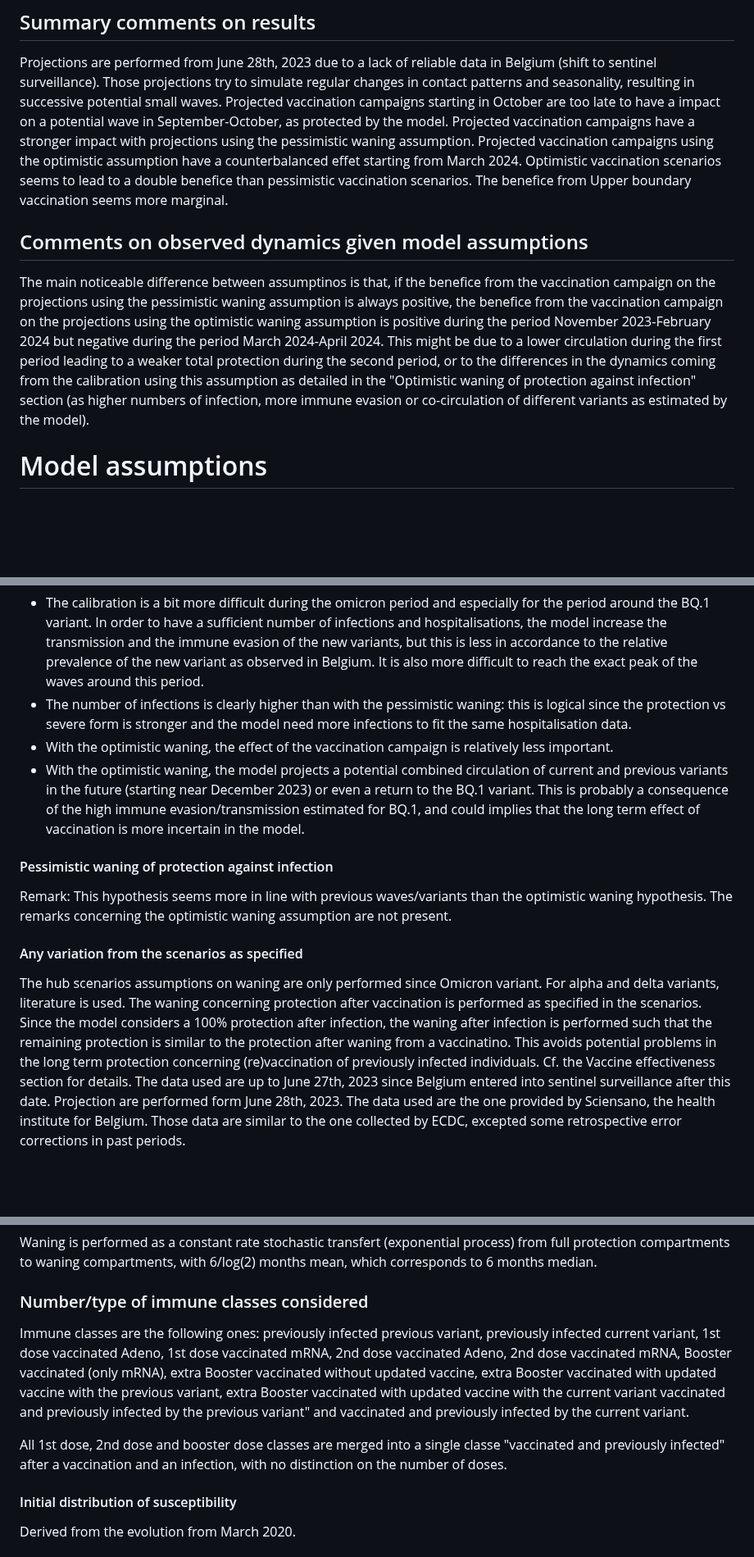
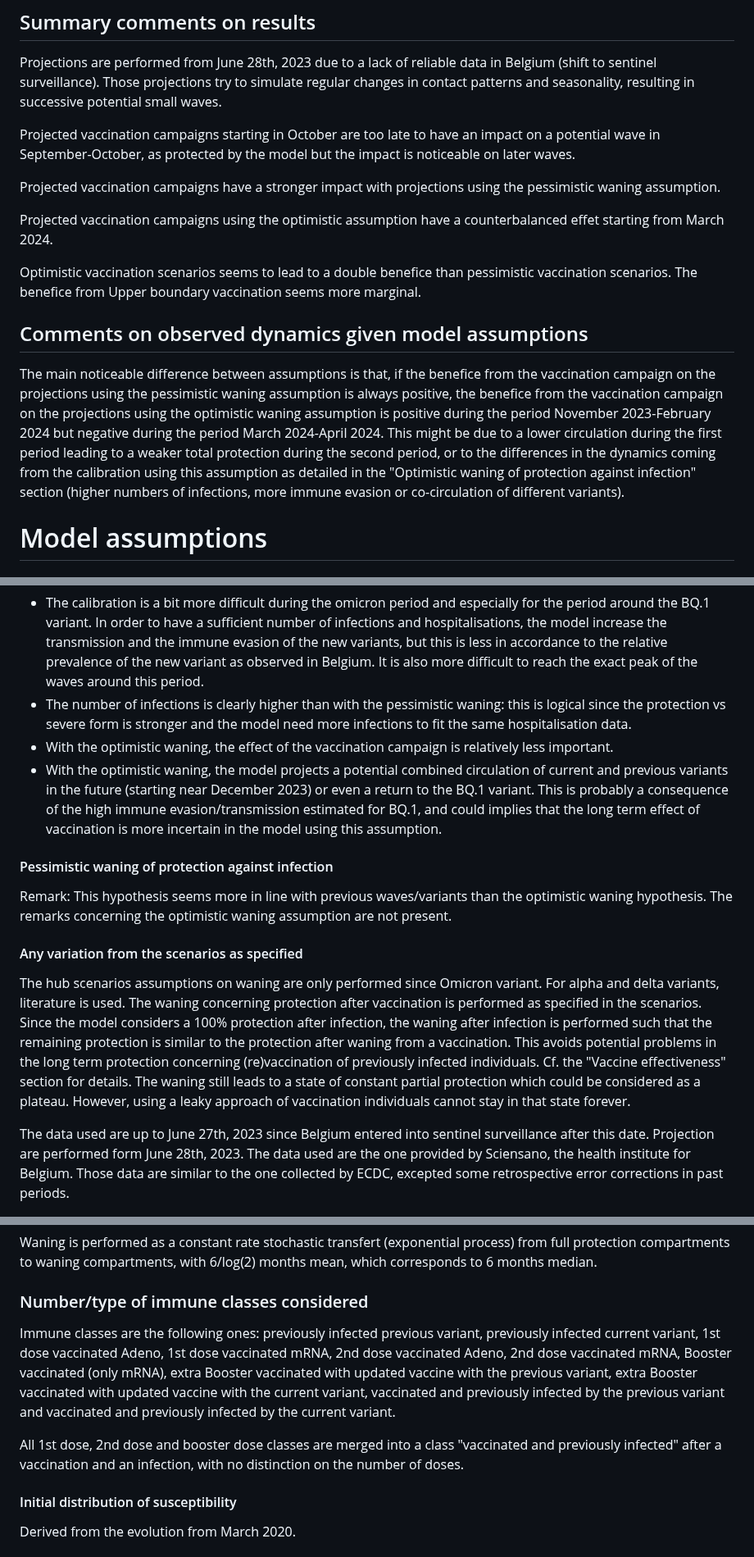
Before and after one commit to european-modelling-hubs/covid19-scenario-hub-europe, a Markdown page: model-abstracts/2023-08-20/SIMID-SCM.md, 3 parts joined by grey strips. Shown at 82% size. Rendered like a GitHub page; blank space fills up the shorter version.

Commit message:
Typo corrections for Belgium submission

```diff
--- a/model-abstracts/2023-08-20/SIMID-SCM.md
+++ b/model-abstracts/2023-08-20/SIMID-SCM.md
@@ -2,13 +2,17 @@
 
 ## Summary comments on results
 Projections are performed from June 28th, 2023 due to a lack of reliable data in Belgium (shift to sentinel surveillance). Those projections try to simulate regular changes in contact patterns and seasonality, resulting in successive potential small waves.
-Projected vaccination campaigns starting in October are too late to have a impact on a potential wave in September-October, as protected by the model.
+
+Projected vaccination campaigns starting in October are too late to have an impact on a potential wave in September-October, as protected by the model but the impact is noticeable on later waves.
+
 Projected vaccination campaigns have a stronger impact with projections using the pessimistic waning assumption.
+
 Projected vaccination campaigns using the optimistic assumption have a counterbalanced effet starting from March 2024.
+
 Optimistic vaccination scenarios seems to lead to a double benefice than pessimistic vaccination scenarios. The benefice from Upper boundary vaccination seems more marginal.
 
 ## Comments on observed dynamics given model assumptions
-The main noticeable difference between assumptinos is that, if the benefice from the vaccination campaign on the projections using the pessimistic waning assumption is always positive, the benefice from the vaccination campaign on the projections using the optimistic waning assumption is positive during the period November 2023-February 2024 but negative during the period March 2024-April 2024. This might be due to a lower circulation during the first period leading to a weaker total protection during the second period, or to the differences in the dynamics coming from the calibration using this assumption as detailed in the "Optimistic waning of protection against infection" section (as higher numbers of infection, more immune evasion or co-circulation of different variants as estimated by the model).
+The main noticeable difference between assumptions is that, if the benefice from the vaccination campaign on the projections using the pessimistic waning assumption is always positive, the benefice from the vaccination campaign on the projections using the optimistic waning assumption is positive during the period November 2023-February 2024 but negative during the period March 2024-April 2024. This might be due to a lower circulation during the first period leading to a weaker total protection during the second period, or to the differences in the dynamics coming from the calibration using this assumption as detailed in the "Optimistic waning of protection against infection" section (higher numbers of infections, more immune evasion or co-circulation of different variants).
 
 # Model assumptions
 
@@ -22,14 +26,16 @@ Remarks: The optimistic waning assumption implies a quite low pool of susceptibl
 - The calibration is a bit more difficult during the omicron period and especially for the period around the BQ.1 variant. In order to have a sufficient number of infections and hospitalisations, the model increase the transmission and the immune evasion of the new variants, but this is less in accordance to the relative prevalence of the new variant as observed in Belgium. It is also more difficult to reach the exact peak of the waves around this period.
 - The number of infections is clearly higher than with the pessimistic waning: this is logical since the protection vs severe form is stronger and the model need more infections to fit the same hospitalisation data.
 - With the optimistic waning, the effect of the vaccination campaign is relatively less important.
-- With the optimistic waning, the model projects a potential combined circulation of current and previous variants in the future (starting near December 2023) or even a return to the BQ.1 variant. This is probably a consequence of the high immune evasion/transmission estimated for BQ.1, and could implies that the long term effect of vaccination is more incertain in the model.
+- With the optimistic waning, the model projects a potential combined circulation of current and previous variants in the future (starting near December 2023) or even a return to the BQ.1 variant. This is probably a consequence of the high immune evasion/transmission estimated for BQ.1, and could implies that the long term effect of vaccination is more incertain in the model using this assumption.
 
 #### Pessimistic waning of protection against infection
 Remark: This hypothesis seems more in line with previous waves/variants than the optimistic waning hypothesis. The remarks concerning the optimistic waning assumption are not present.
 
 #### Any variation from the scenarios as specified
 The hub scenarios assumptions on waning are only performed since Omicron variant. For alpha and delta variants, literature is used.
-The waning concerning protection after vaccination is performed as specified in the scenarios. Since the model considers a 100% protection after infection, the waning after infection is performed such that the remaining protection is similar to the protection after waning from a vaccinatino. This avoids potential problems in the long term protection concerning (re)vaccination of previously infected individuals. Cf. the Vaccine effectiveness section for details.
+The waning concerning protection after vaccination is performed as specified in the scenarios. Since the model considers a 100% protection after infection, the waning after infection is performed such that the remaining protection is similar to the protection after waning from a vaccination. This avoids potential problems in the long term protection concerning (re)vaccination of previously infected individuals. Cf. the "Vaccine effectiveness" section for details.
+The waning still leads to a state of constant partial protection which could be considered as a plateau. However, using a leaky approach of vaccination individuals cannot stay in that state forever.
+
 The data used are up to June 27th, 2023 since Belgium entered into sentinel surveillance after this date. Projection are performed form June 28th, 2023.
 The data used are the one provided by Sciensano, the health institute for Belgium. Those data are similar to the one collected by ECDC, excepted some retrospective error corrections in past periods.
 
@@ -70,9 +76,9 @@ Waning is performed as a constant rate stochastic transfert (exponential process
 
 
 ### Number/type of immune classes considered
-Immune classes are the following ones: previously infected previous variant, previously infected current variant, 1st dose vaccinated Adeno, 1st dose vaccinated mRNA, 2nd dose vaccinated Adeno, 2nd dose vaccinated mRNA, Booster vaccinated (only mRNA), extra Booster vaccinated without updated vaccine, extra Booster vaccinated with updated vaccine with the previous variant, extra Booster vaccinated with updated vaccine with the current variant vaccinated and previously infected by the previous variant" and  vaccinated and previously infected by the current variant.
+Immune classes are the following ones: previously infected previous variant, previously infected current variant, 1st dose vaccinated Adeno, 1st dose vaccinated mRNA, 2nd dose vaccinated Adeno, 2nd dose vaccinated mRNA, Booster vaccinated (only mRNA), extra Booster vaccinated with updated vaccine with the previous variant, extra Booster vaccinated with updated vaccine with the current variant, vaccinated and previously infected by the previous variant and vaccinated and previously infected by the current variant.
 
-All 1st dose, 2nd dose and booster dose classes are merged into a single classe "vaccinated and previously infected" after a vaccination and an infection, with no distinction on the number of doses.
+All 1st dose, 2nd dose and booster dose classes are merged into a class "vaccinated and previously infected" after a vaccination and an infection, with no distinction on the number of doses.
 
 #### Initial distribution of susceptibility
 Derived from the evolution from March 2020.
```
